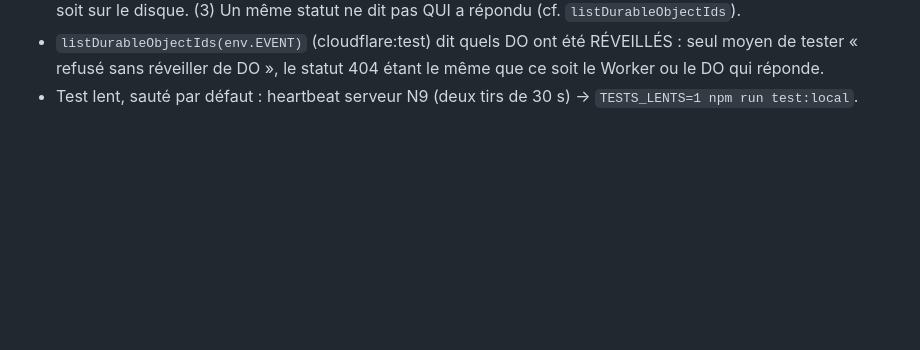
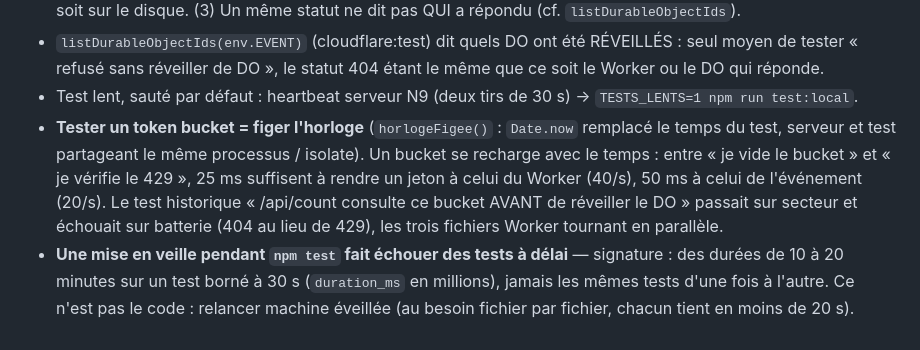
Before and after one commit to eliejesuran/compteur, a Markdown page: CLAUDE.md, the part around the change. GitHub-like rendering; blank space fills up the shorter version.

Commit message:
CLAUDE.md : tester un token bucket à horloge figée ; reconnaître un échec de test dû à une mise en veille

```diff
--- a/CLAUDE.md
+++ b/CLAUDE.md
@@ -214,3 +214,5 @@ Le bucket `wrlCheck` est un état de **module** partagé par tout le fichier : l
 - **Vérifier un test = le faire échouer** : 134 défauts ont été réintroduits un par un dans une COPIE du projet (dédup retirée, 429 jeté, `!g` du N11 retiré, garde `badId` retiré, puis chaque correctif du 2026-10-12 défait) ; les 134 font tomber le test visé. Sept tests ne tombaient pas et ont été durcis. Leçons : (1) **N11** — la liste active se recale sur le DO et MASQUE la confusion nom d'événement / nom de groupe, il faut regarder la liste des archivés ; le test N11 historique de `worker.test.js` ne détecte donc plus un retour du bug, c'est le contrat partagé qui le fait. (2) **Deux écritures coup sur coup se couvrent l'une l'autre** : créer un événement puis un groupe dans le même test ne détectait l'oubli de sauvegarde d'AUCUN des deux → un test par écriture, en attendant que la première soit sur le disque. (3) Un même statut ne dit pas QUI a répondu (cf. `listDurableObjectIds`).
 - `listDurableObjectIds(env.EVENT)` (cloudflare:test) dit quels DO ont été RÉVEILLÉS : seul moyen de tester « refusé sans réveiller de DO », le statut 404 étant le même que ce soit le Worker ou le DO qui réponde.
 - Test lent, sauté par défaut : heartbeat serveur N9 (deux tirs de 30 s) → `TESTS_LENTS=1 npm run test:local`.
+- **Tester un token bucket = figer l'horloge** (`horlogeFigee()` : `Date.now` remplacé le temps du test, serveur et test partageant le même processus / isolate). Un bucket se recharge avec le temps : entre « je vide le bucket » et « je vérifie le 429 », 25 ms suffisent à rendre un jeton à celui du Worker (40/s), 50 ms à celui de l'événement (20/s). Le test historique « /api/count consulte ce bucket AVANT de réveiller le DO » passait sur secteur et échouait sur batterie (404 au lieu de 429), les trois fichiers Worker tournant en parallèle.
+- **Une mise en veille pendant `npm test` fait échouer des tests à délai** — signature : des durées de 10 à 20 minutes sur un test borné à 30 s (`duration_ms` en millions), jamais les mêmes tests d'une fois à l'autre. Ce n'est pas le code : relancer machine éveillée (au besoin fichier par fichier, chacun tient en moins de 20 s).
```
